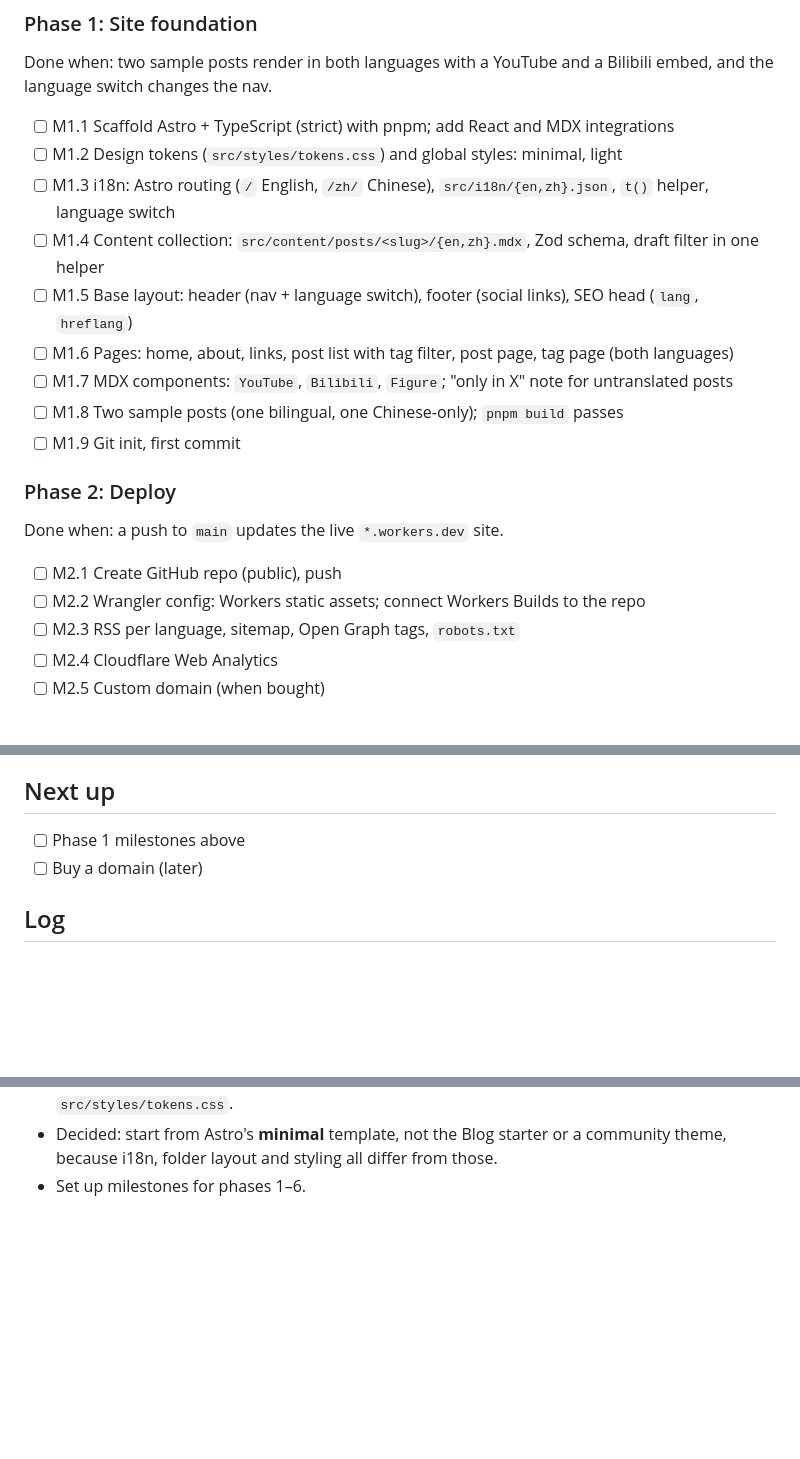
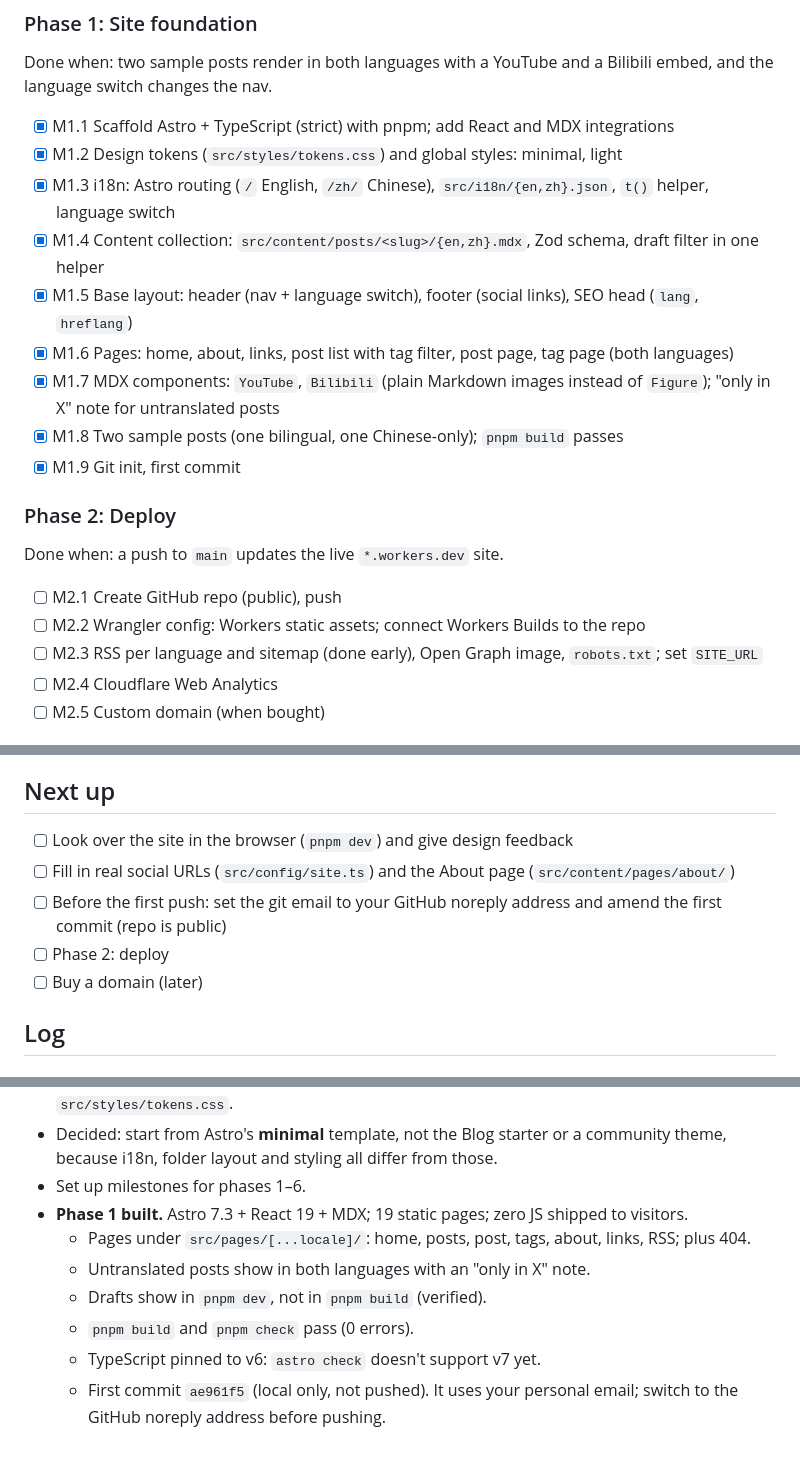
Before and after one commit to dhwuho/harrywu_personal_pages, a Markdown page: docs/progress.md, 3 parts joined by grey strips. Drawn GitHub-style; blank space fills up the shorter version.

Commit message:
Update progress log for phase 1
Co-Authored-By: Claude Opus 5.5 <noreply@anthropic.com>

```diff
--- a/docs/progress.md
+++ b/docs/progress.md
@@ -22,15 +22,15 @@ Design: [design.md](design.md)
 
 Done when: two sample posts render in both languages with a YouTube and a Bilibili embed, and the language switch changes the nav.
 
-- [ ] M1.1 Scaffold Astro + TypeScript (strict) with pnpm; add React and MDX integrations
-- [ ] M1.2 Design tokens (`src/styles/tokens.css`) and global styles: minimal, light
-- [ ] M1.3 i18n: Astro routing (`/` English, `/zh/` Chinese), `src/i18n/{en,zh}.json`, `t()` helper, language switch
-- [ ] M1.4 Content collection: `src/content/posts/<slug>/{en,zh}.mdx`, Zod schema, draft filter in one helper
-- [ ] M1.5 Base layout: header (nav + language switch), footer (social links), SEO head (`lang`, `hreflang`)
-- [ ] M1.6 Pages: home, about, links, post list with tag filter, post page, tag page (both languages)
-- [ ] M1.7 MDX components: `YouTube`, `Bilibili`, `Figure`; "only in X" note for untranslated posts
-- [ ] M1.8 Two sample posts (one bilingual, one Chinese-only); `pnpm build` passes
-- [ ] M1.9 Git init, first commit
+- [x] M1.1 Scaffold Astro + TypeScript (strict) with pnpm; add React and MDX integrations
+- [x] M1.2 Design tokens (`src/styles/tokens.css`) and global styles: minimal, light
+- [x] M1.3 i18n: Astro routing (`/` English, `/zh/` Chinese), `src/i18n/{en,zh}.json`, `t()` helper, language switch
+- [x] M1.4 Content collection: `src/content/posts/<slug>/{en,zh}.mdx`, Zod schema, draft filter in one helper
+- [x] M1.5 Base layout: header (nav + language switch), footer (social links), SEO head (`lang`, `hreflang`)
+- [x] M1.6 Pages: home, about, links, post list with tag filter, post page, tag page (both languages)
+- [x] M1.7 MDX components: `YouTube`, `Bilibili` (plain Markdown images instead of `Figure`); "only in X" note for untranslated posts
+- [x] M1.8 Two sample posts (one bilingual, one Chinese-only); `pnpm build` passes
+- [x] M1.9 Git init, first commit
 
 ### Phase 2: Deploy
 
@@ -38,7 +38,7 @@ Done when: a push to `main` updates the live `*.workers.dev` site.
 
 - [ ] M2.1 Create GitHub repo (public), push
 - [ ] M2.2 Wrangler config: Workers static assets; connect Workers Builds to the repo
-- [ ] M2.3 RSS per language, sitemap, Open Graph tags, `robots.txt`
+- [ ] M2.3 RSS per language and sitemap (done early), Open Graph image, `robots.txt`; set `SITE_URL`
 - [ ] M2.4 Cloudflare Web Analytics
 - [ ] M2.5 Custom domain (when bought)
 
@@ -78,7 +78,10 @@ Done when: a post with images is published without the terminal.
 
 ## Next up
 
-- [ ] Phase 1 milestones above
+- [ ] Look over the site in the browser (`pnpm dev`) and give design feedback
+- [ ] Fill in real social URLs (`src/config/site.ts`) and the About page (`src/content/pages/about/`)
+- [ ] Before the first push: set the git email to your GitHub noreply address and amend the first commit (repo is public)
+- [ ] Phase 2: deploy
 - [ ] Buy a domain (later)
 
 ## Log
@@ -101,3 +104,10 @@ Done when: a post with images is published without the terminal.
 - Decided: **minimal, light** visual design for site and CMS; light theme only in v1; shared tokens in `src/styles/tokens.css`.
 - Decided: start from Astro's **minimal** template, not the Blog starter or a community theme, because i18n, folder layout and styling all differ from those.
 - Set up milestones for phases 1–6.
+- **Phase 1 built.** Astro 7.3 + React 19 + MDX; 19 static pages; zero JS shipped to visitors.
+  - Pages under `src/pages/[...locale]/`: home, posts, post, tags, about, links, RSS; plus 404.
+  - Untranslated posts show in both languages with an "only in X" note.
+  - Drafts show in `pnpm dev`, not in `pnpm build` (verified).
+  - `pnpm build` and `pnpm check` pass (0 errors).
+  - TypeScript pinned to v6: `astro check` doesn't support v7 yet.
+  - First commit `ae961f5` (local only, not pushed). It uses your personal email; switch to the GitHub noreply address before pushing.
```
Also changed, not shown: other parts of docs/progress.md (+1 -1 lines).
